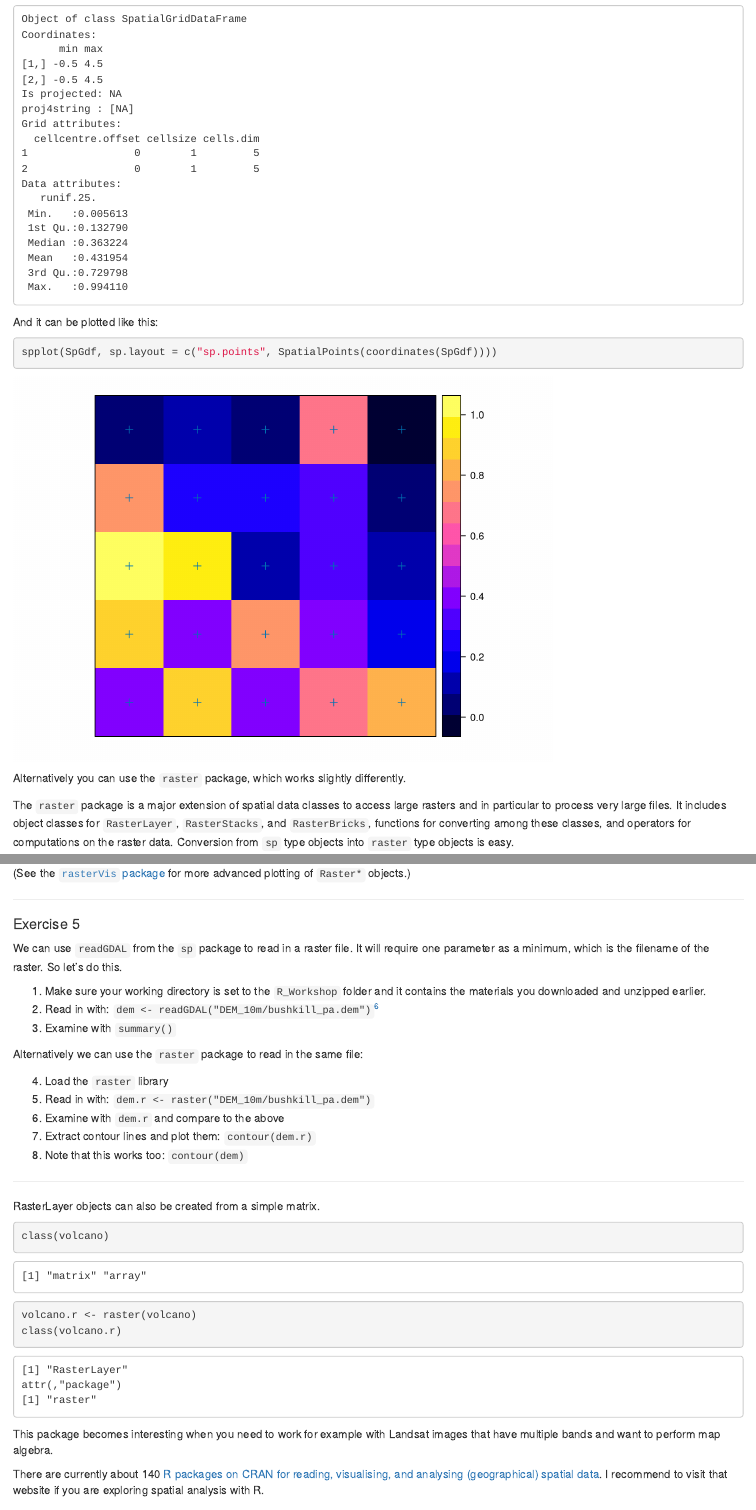
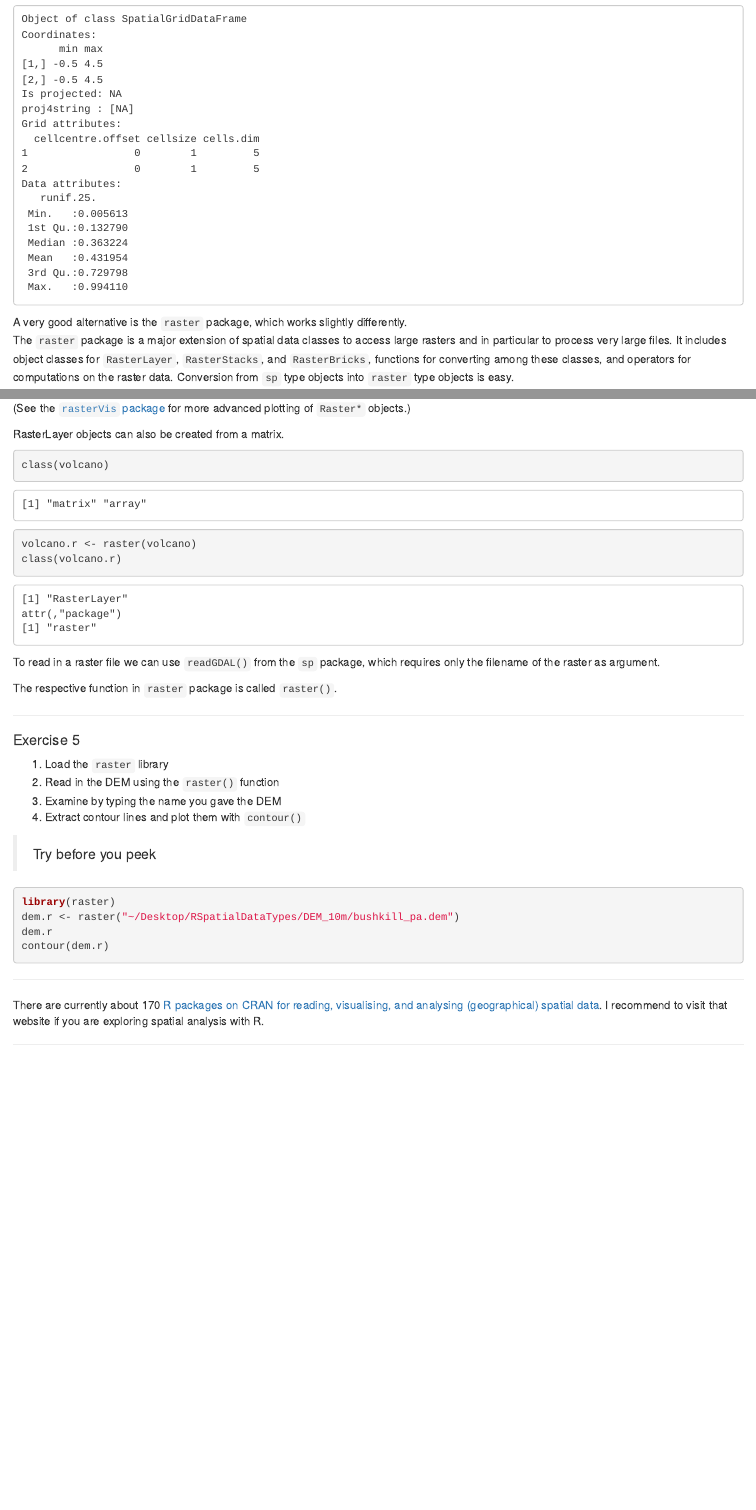
Before and after one commit to cengel/rspatial, an R Markdown document (2_spDataTypes.Rmd): the page in a window 1100 px wide, from 12400 px down, and a second part further down, joined at a grey line. Rendered offline with R 4.5, knitr and Pandoc, with nearby package versions; code that draws random numbers runs with fixed seeds of ours; some code elsewhere in the file could not run offline.

Commit message:
revise and update raster segment

````diff
--- a/2_spDataTypes.Rmd
+++ b/2_spDataTypes.Rmd
@@ -443,14 +443,8 @@ datafr <- data.frame(runif(25)) # make up some data
 SpGdf <- SpatialGridDataFrame(gtopo, datafr) # create the grid data frame
 summary(SpGdf)
 ```
-And it can be plotted like this:
-```{r}
-spplot(SpGdf, sp.layout = c('sp.points', SpatialPoints(coordinates(SpGdf))))
-```
 
-
-Alternatively you can use the `raster` package, which works slightly differently.
-
+A very good alternative is the `raster` package, which works slightly differently.
 The `raster` package is a major extension of spatial data classes to access large rasters and in particular to process very large files. It includes object classes for `RasterLayer`, `RasterStacks`, and `RasterBricks`, functions for converting among these classes, and operators for computations on the raster data. Conversion from `sp` type objects into `raster` type objects is easy.
 
 If we wanted to do the same as above, namely creating the same raster object from scratch we would do the following:
@@ -483,32 +477,7 @@ plot(r); points(coordinates(r), pch=3)
 
 (See the [`rasterVis` package](https://cran.r-project.org/web/packages/rasterVis/index.html) for more advanced plotting of `Raster*` objects.)
 
-
-***
-
-#### Exercise 5
-
-We can use `readGDAL` from the `sp` package to read in a raster file. It will require one parameter as a minimum, which is the filename of the raster. So let's do this.
-
-1. Make sure your working directory is set to the `R_Workshop` folder and it contains the materials you downloaded and unzipped earlier.
-2. Read in with: `dem <- readGDAL("DEM_10m/bushkill_pa.dem")`[^6]
-3. Examine with `summary()`
-
-Alternatively we can use the `raster` package to read in the same file:
-
-4. Load the `raster` library
-5. Read in with: `dem.r <- raster("DEM_10m/bushkill_pa.dem")`
-6. Examine with `dem.r` and compare to the above
-7. Extract contour lines and plot them: `contour(dem.r)`
-8. Note that this works too: `contour(dem)`
-
-***
-
-
-[^6]: From (https://www.e-education.psu.edu/geog482fall2/c7_p8.html)
-
-
-RasterLayer objects can also be created from a simple matrix.
+RasterLayer objects can also be created from a matrix.
 
 ```{r}
 class(volcano)
@@ -516,6 +485,31 @@ volcano.r <- raster(volcano)
 class(volcano.r)
 ```
 
-This package becomes interesting when you need to work for example with Landsat images that have multiple bands and want to perform map algebra.
+To read in a raster file we can use `readGDAL()` from the `sp` package, which requires only the filename of the raster as argument.
 
-There are currently about 140 [R packages on CRAN for reading, visualising, and analysing (geographical) spatial data](http://cran.r-project.org/web/views/Spatial.html). I recommend to visit that website if you are exploring spatial analysis with R.
+The respective function in `raster` package is called `raster()`.
+
+***
+
+#### Exercise 5
+
+1. Load the `raster` library
+2. Read in the DEM using the `raster()` function
+3. Examine by typing the name you gave the DEM
+4. Extract contour lines and plot them with `contour()`
+
+> Try before you peek
+
+```{r eval=F}
+library(raster)
+dem.r <- raster("~/Desktop/RSpatialDataTypes/DEM_10m/bushkill_pa.dem")
+dem.r
+contour(dem.r)
+```
+
+***
+
+
+[^6]: From (https://www.e-education.psu.edu/geog482fall2/c7_p8.html)
+
+There are currently about 170 [R packages on CRAN for reading, visualising, and analysing (geographical) spatial data](http://cran.r-project.org/web/views/Spatial.html). I recommend to visit that website if you are exploring spatial analysis with R.
````
Also changed, not shown: 2_spDataTypes.nb.html, 2_spDataTypes.Rmd (8 more changed lines).
